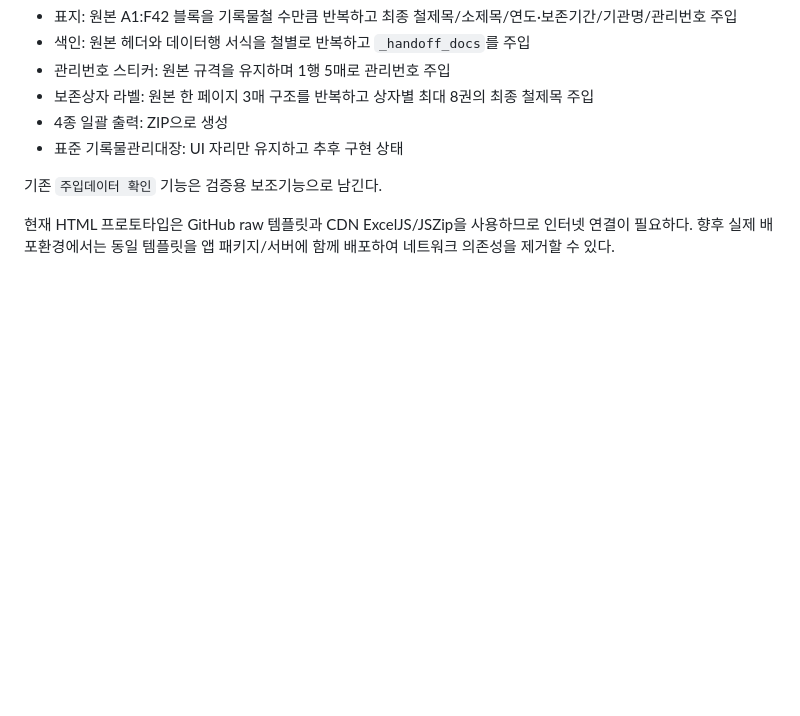
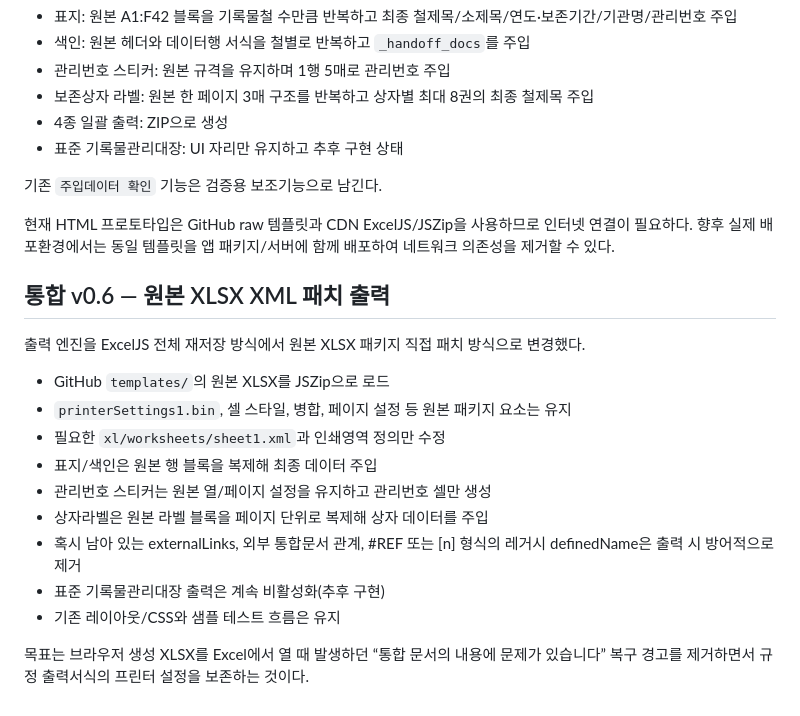
Before and after one commit to kirakein-gif/ddalkkak-records, a Markdown page: apps/management/README.md, the part around the change. GitHub-like rendering; blank space fills up the shorter version.

Commit message:
Document XML-patch output engine in management v0.6

```diff
--- a/apps/management/README.md
+++ b/apps/management/README.md
@@ -193,3 +193,20 @@ GitHub `templates/`의 실제 Excel 원본 4종을 브라우저에서 내려받
 
 현재 HTML 프로토타입은 GitHub raw 템플릿과 CDN ExcelJS/JSZip을 사용하므로 인터넷 연결이 필요하다.
 향후 실제 배포환경에서는 동일 템플릿을 앱 패키지/서버에 함께 배포하여 네트워크 의존성을 제거할 수 있다.
+
+
+## 통합 v0.6 — 원본 XLSX XML 패치 출력
+
+출력 엔진을 ExcelJS 전체 재저장 방식에서 원본 XLSX 패키지 직접 패치 방식으로 변경했다.
+
+- GitHub `templates/`의 원본 XLSX를 JSZip으로 로드
+- `printerSettings1.bin`, 셀 스타일, 병합, 페이지 설정 등 원본 패키지 요소는 유지
+- 필요한 `xl/worksheets/sheet1.xml`과 인쇄영역 정의만 수정
+- 표지/색인은 원본 행 블록을 복제해 최종 데이터 주입
+- 관리번호 스티커는 원본 열/페이지 설정을 유지하고 관리번호 셀만 생성
+- 상자라벨은 원본 라벨 블록을 페이지 단위로 복제해 상자 데이터를 주입
+- 혹시 남아 있는 externalLinks, 외부 통합문서 관계, #REF 또는 [n] 형식의 레거시 definedName은 출력 시 방어적으로 제거
+- 표준 기록물관리대장 출력은 계속 비활성화(추후 구현)
+- 기존 레이아웃/CSS와 샘플 테스트 흐름은 유지
+
+목표는 브라우저 생성 XLSX를 Excel에서 열 때 발생하던 “통합 문서의 내용에 문제가 있습니다” 복구 경고를 제거하면서 규정 출력서식의 프린터 설정을 보존하는 것이다.
```
